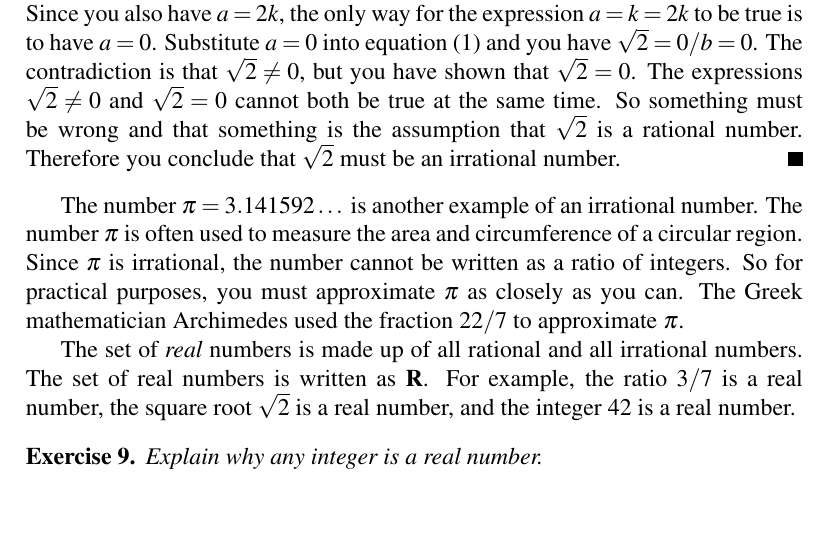
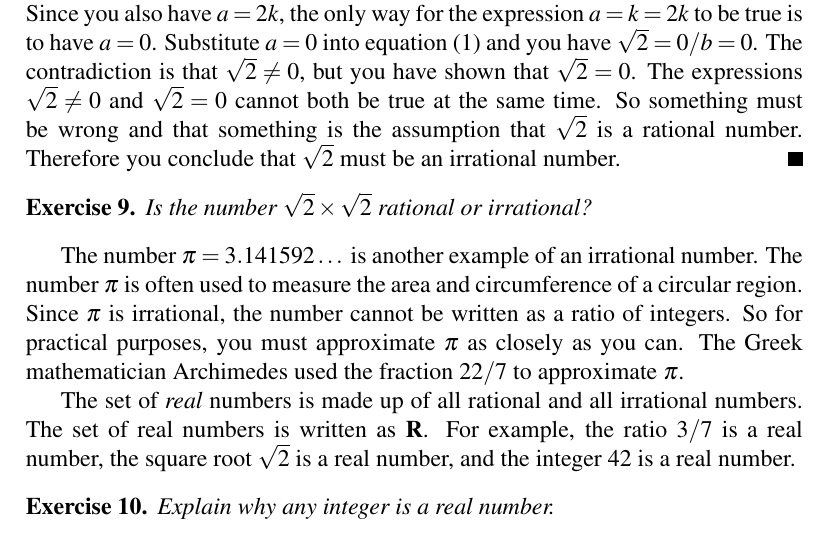
Before and after one commit to mvngu/hsnote, a LaTeX document (02_real-numbers.tex): part of page 3 of 4, cut so that both start at the same text. Compiled offline with pdfLaTeX.

Commit message:
An exercise and its solution.

```diff
--- a/02_real-numbers.tex
+++ b/02_real-numbers.tex
@@ -302,6 +302,27 @@ that $\sqrt{2}$ is a rational number.  Therefore you conclude that
 $\sqrt{2}$ must be an irrational number.
 \end{proof}
 
+\begin{exercise}
+Is the number $\sqrt{2} \times \sqrt{2}$ rational or irrational?
+\end{exercise}
+
+\ifbool{showSolution}{
+\begin{solution}
+The number $\sqrt{2} \times \sqrt{2}$ can be written as
+%%
+\begin{align*}
+\sqrt{2} \times \sqrt{2}
+&=
+(\sqrt{2})^2 \\[4pt]
+&=
+2.
+\end{align*}
+%%
+Then $\sqrt{2} \times \sqrt{2} = 2$ is an integer and therefore a
+rational number because you can write $2 = 2/1$.
+\end{solution}
+}{}
+
 The number $\pi = 3.141592\dots$ is another example of an irrational
 number.  The number $\pi$ is often used to measure the area and
 circumference of a circular region.  Since $\pi$ is irrational, the
```
